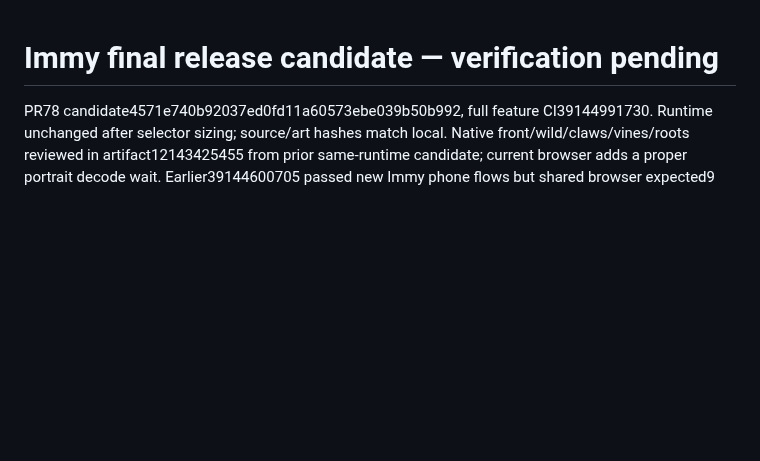
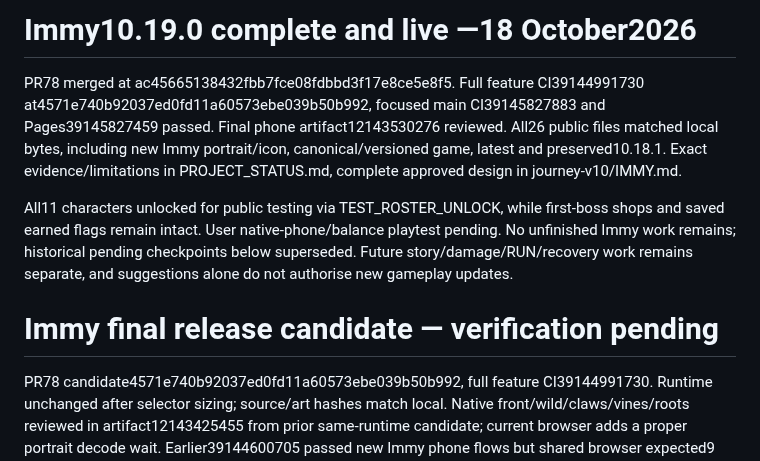
Before and after one commit to stefangriffiths88-wq/Burntwood-Wilds, a Markdown page: WORK_CHECKPOINT.md, the part around the change. GitHub-like rendering; blank space fills up the shorter version.

Commit message:
Close Immy release handover after live verification

```diff
--- a/WORK_CHECKPOINT.md
+++ b/WORK_CHECKPOINT.md
@@ -1,3 +1,9 @@
+# Immy10.19.0 complete and live —18 October2026
+
+PR78 merged at ac45665138432fbb7fce08fdbbd3f17e8ce5e8f5. Full feature CI39144991730 at4571e740b92037ed0fd11a60573ebe039b50b992, focused main CI39145827883 and Pages39145827459 passed. Final phone artifact12143530276 reviewed. All26 public files matched local bytes, including new Immy portrait/icon, canonical/versioned game, latest and preserved10.18.1. Exact evidence/limitations in PROJECT_STATUS.md, complete approved design in journey-v10/IMMY.md.
+
+All11 characters unlocked for public testing via TEST_ROSTER_UNLOCK, while first-boss shops and saved earned flags remain intact. User native-phone/balance playtest pending. No unfinished Immy work remains; historical pending checkpoints below superseded. Future story/damage/RUN/recovery work remains separate, and suggestions alone do not authorise new gameplay updates.
+
 # Immy final release candidate — verification pending
 
 PR78 candidate4571e740b92037ed0fd11a60573ebe039b50b992, full feature CI39144991730. Runtime unchanged after selector sizing; source/art hashes match local. Native front/wild/claws/vines/roots reviewed in artifact12143425455 from prior same-runtime candidate; current browser adds a proper portrait decode wait. Earlier39144600705 passed new Immy phone flows but shared browser expected9 town identities; updated to10. Earlier39144868074 reached two phone viewports but raced image decoding on third. Final workflow explicitly executes BOTH immy-test and retained roster-workshop-test (correct multiline run). Full final gate required before merge.
```
